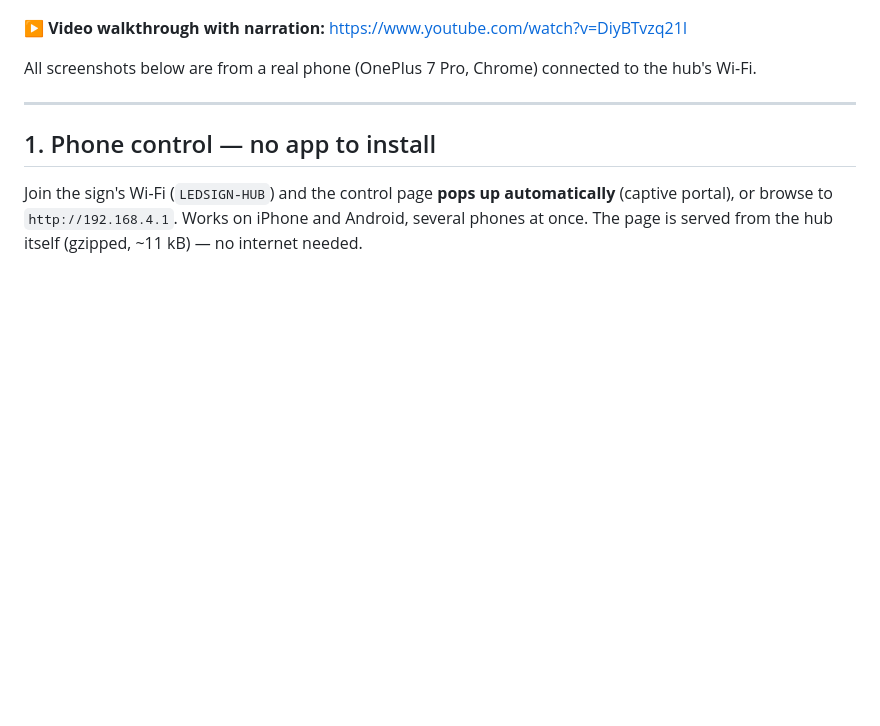
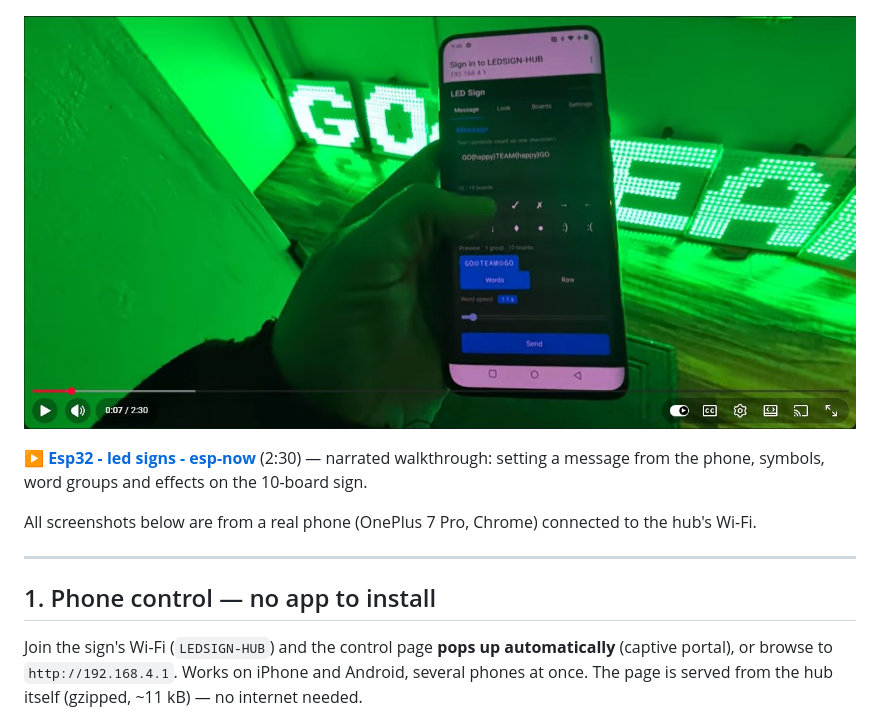
Before and after one commit to Alternating/esp32-LED-sign, a Markdown page: docs/FEATURES.md, the part around the change. GitHub-like rendering; pictures changed too: docs/images/video_thumb.jpg (added); blank space fills up the shorter version.

Commit message:
docs: video title + clickable thumbnail in README and FEATURES
Co-Authored-By: Claude Opus 5.5 <noreply@anthropic.com>
Claude-Session: https://claude.ai/code/session_01VJAZfmxmF2ff7ksehciFCR

```diff
--- a/docs/FEATURES.md
+++ b/docs/FEATURES.md
@@ -4,7 +4,9 @@ A wireless, battery-powered, multi-board LED sign. Each board is a 20×20 WS2812
 
 ![The 10-board sign](images/sign_10_boards.jpg)
 
-▶ **Video walkthrough with narration:** https://www.youtube.com/watch?v=DiyBTvzq21I
+[![Video: Esp32 - led signs - esp-now (2:30)](images/video_thumb.jpg)](https://www.youtube.com/watch?v=DiyBTvzq21I)
+
+▶ **[Esp32 - led signs - esp-now](https://www.youtube.com/watch?v=DiyBTvzq21I)** (2:30) — narrated walkthrough: setting a message from the phone, symbols, word groups and effects on the 10-board sign.
 
 All screenshots below are from a real phone (OnePlus 7 Pro, Chrome) connected to the hub's Wi-Fi.
 
```
Also changed, not shown: README.md (+3 -1 lines).
